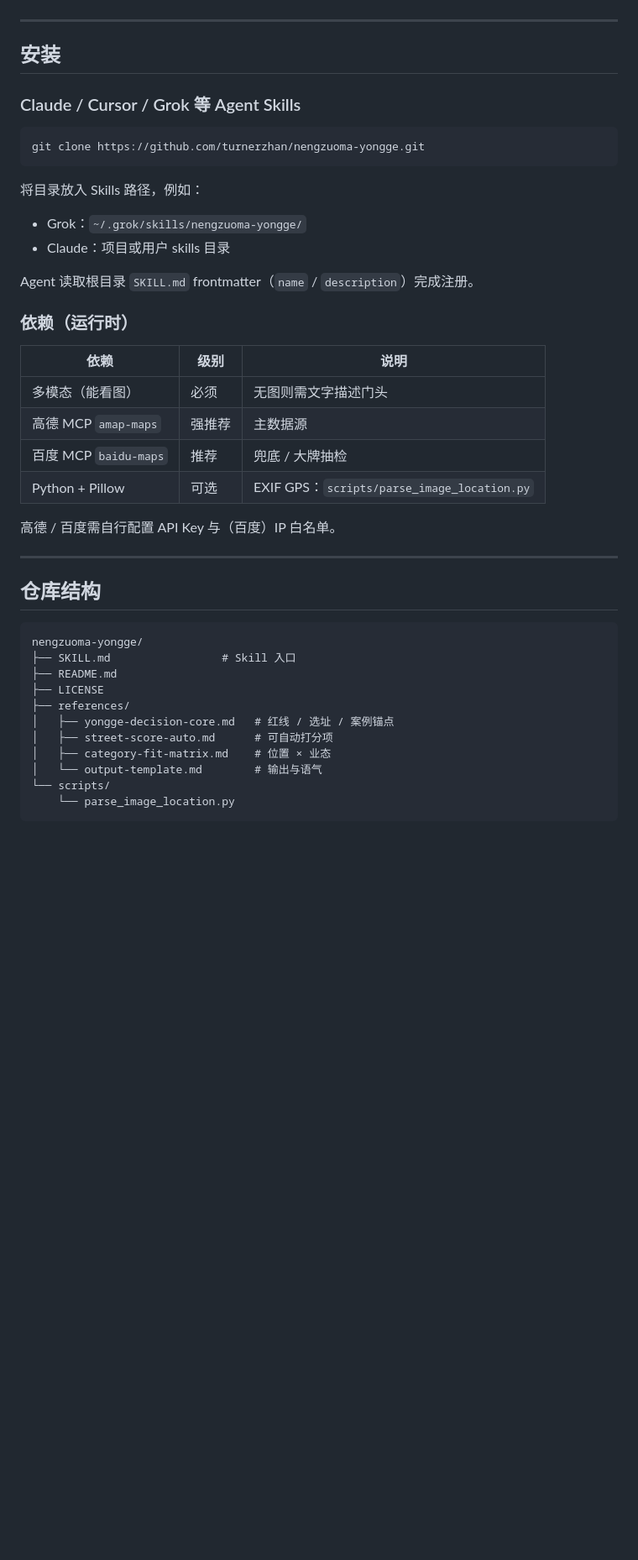
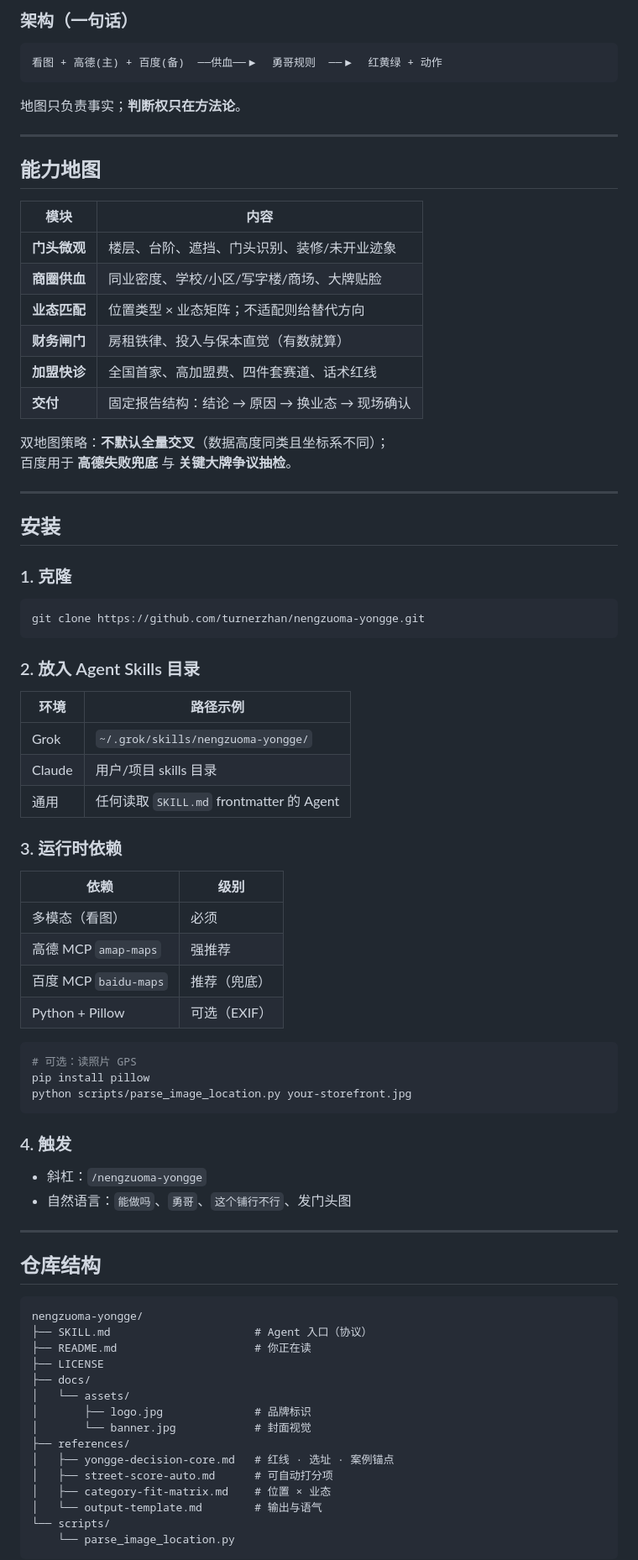
Before and after one commit to turnerzhan/nengzuoma-yongge, a Markdown page: README.md, the part around the change printed below. Shown: that part at 84% size. Rendered like a GitHub page; blank space fills up the shorter version.

````diff
--- a/README.md
+++ b/README.md
@@ -42,43 +73,80 @@
+### 架构（一句话）
+
+```text
+看图 + 高德(主) + 百度(备)  ──供血──▶  勇哥规则  ──▶  红黄绿 + 动作
+```
+
+地图只负责事实；**判断权只在方法论**。
+
+---
+
+## 能力地图
+
+| 模块 | 内容 |
+|------|------|
+| **门头微观** | 楼层、台阶、遮挡、门头识别、装修/未开业迹象 |
+| **商圈供血** | 同业密度、学校/小区/写字楼/商场、大牌贴脸 |
+| **业态匹配** | 位置类型 × 业态矩阵；不适配则给替代方向 |
+| **财务闸门** | 房租铁律、投入与保本直觉（有数就算） |
+| **加盟快诊** | 全国首家、高加盟费、四件套赛道、话术红线 |
+| **交付** | 固定报告结构：结论 → 原因 → 换业态 → 现场确认 |
+
+双地图策略：**不默认全量交叉**（数据高度同类且坐标系不同）；
+百度用于 **高德失败兜底** 与 **关键大牌争议抽检**。
 
 ---
 
 ## 安装
 
-### Claude / Cursor / Grok 等 Agent Skills
+### 1. 克隆
 
 ```bash
 git clone https://github.com/turnerzhan/nengzuoma-yongge.git
 ```
 
-将目录放入 Skills 路径，例如：
+### 2. 放入 Agent Skills 目录
 
-- Grok：`~/.grok/skills/nengzuoma-yongge/`
-- Claude：项目或用户 skills 目录
+| 环境 | 路径示例 |
+|------|----------|
+| Grok | `~/.grok/skills/nengzuoma-yongge/` |
+| Claude | 用户/项目 skills 目录 |
+| 通用 | 任何读取 `SKILL.md` frontmatter 的 Agent |
 
-Agent 读取根目录 `SKILL.md` frontmatter（`name` / `description`）完成注册。
+### 3. 运行时依赖
 
-### 依赖（运行时）
+| 依赖 | 级别 |
+|------|------|
+| 多模态（看图） | 必须 |
+| 高德 MCP `amap-maps` | 强推荐 |
+| 百度 MCP `baidu-maps` | 推荐（兜底） |
+| Python + Pillow | 可选（EXIF） |
 
-| 依赖 | 级别 | 说明 |
-|------|------|------|
-| 多模态（能看图） | 必须 | 无图则需文字描述门头 |
-| 高德 MCP `amap-maps` | 强推荐 | 主数据源 |
-| 百度 MCP `baidu-maps` | 推荐 | 兜底 / 大牌抽检 |
-| Python + Pillow | 可选 | EXIF GPS：`scripts/parse_image_location.py` |
+```bash
+# 可选：读照片 GPS
+pip install pillow
+python scripts/parse_image_location.py your-storefront.jpg
+```
 
-高德 / 百度需自行配置 API Key 与（百度）IP 白名单。
+### 4. 触发
+
+- 斜杠：`/nengzuoma-yongge`
+- 自然语言：`能做吗`、`勇哥`、`这个铺行不行`、发门头图
 
 ---
 
 ## 仓库结构
 
-```
+```text
 nengzuoma-yongge/
-├── SKILL.md                 # Skill 入口
-├── README.md
+├── SKILL.md                      # Agent 入口（协议）
+├── README.md                     # 你正在读
 ├── LICENSE
+├── docs/
+│   └── assets/
+│       ├── logo.jpg              # 品牌标识
+│       └── banner.jpg            # 封面视觉
 ├── references/
-│   ├── yongge-decision-core.md   # 红线 / 选址 / 案例锚点
+│   ├── yongge-decision-core.md   # 红线 · 选址 · 案例锚点
 │   ├── street-score-auto.md      # 可自动打分项
 │   ├── category-fit-matrix.md    # 位置 × 业态
 │   └── output-template.md        # 输出与语气
````
Also changed, not shown: other parts of README.md (+100 -40 lines), CHANGELOG.md (added, +13 -0 lines), SKILL.md (+5 -3 lines), docs/BRAND.md (added, +44 -0 lines), docs/assets/banner.jpg (added), docs/assets/logo.jpg (added), 1 other file.
